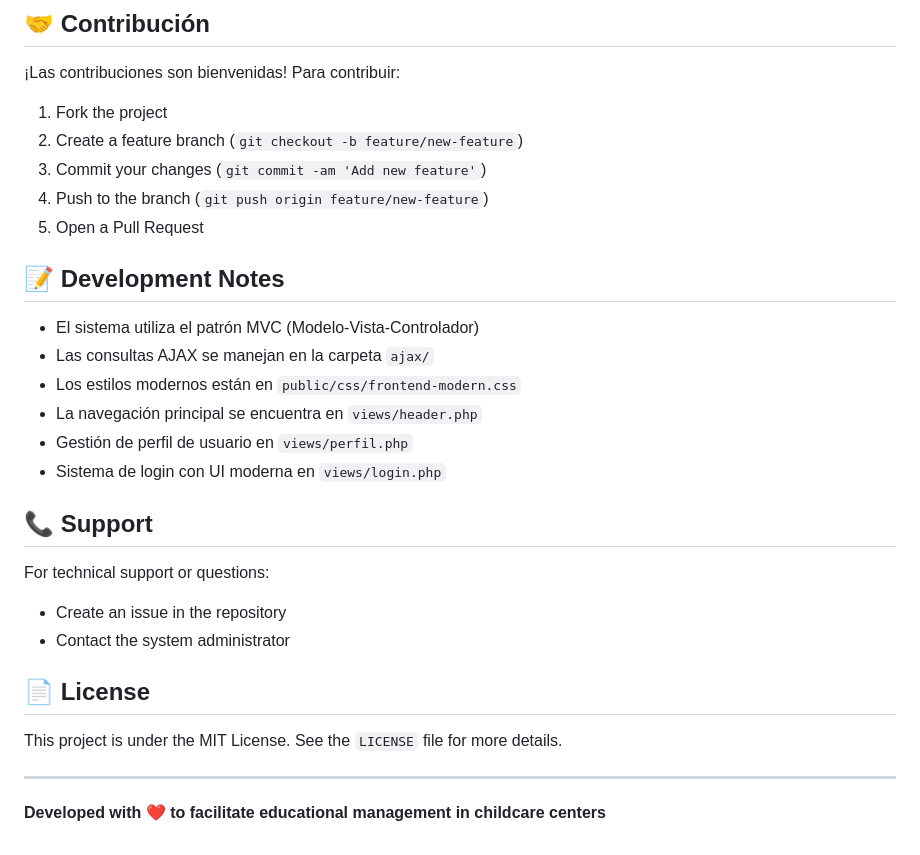
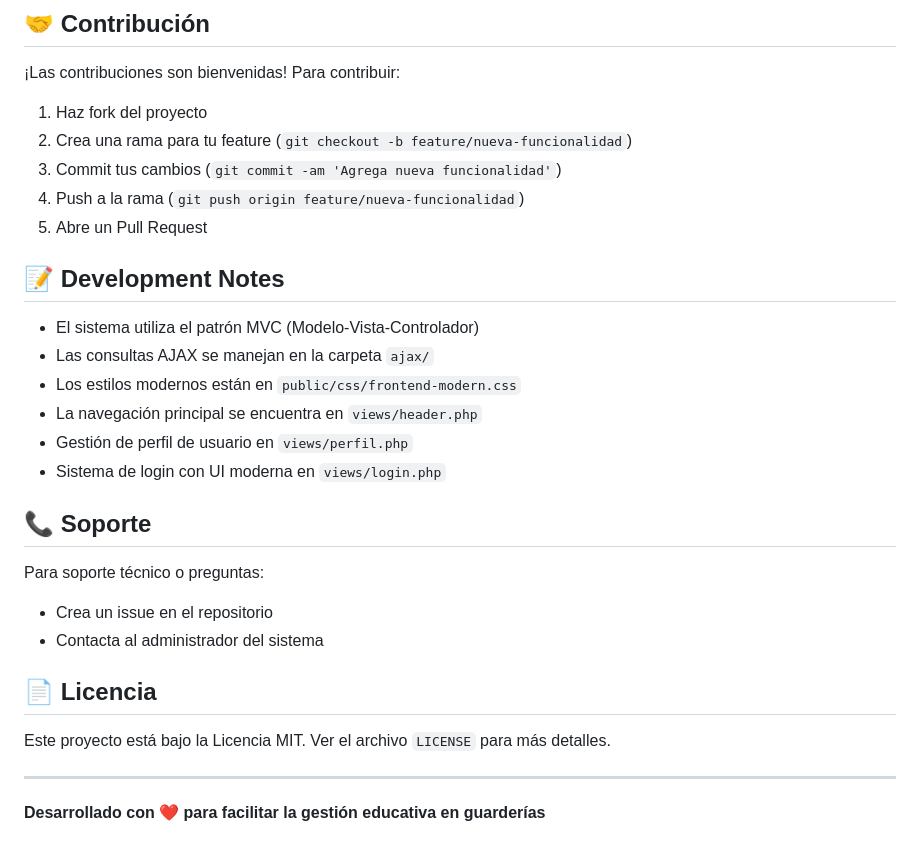
Before and after one commit to Danield05/sistema-de-guarderia, a Markdown page: README.md, the part around the change printed below. Drawn GitHub-style.

```diff
--- a/README.md
+++ b/README.md
@@ -130,11 +130,11 @@ sistema-de-guarderia/
 
 ¡Las contribuciones son bienvenidas! Para contribuir:
 
-1. Fork the project
-2. Create a feature branch (`git checkout -b feature/new-feature`)
-3. Commit your changes (`git commit -am 'Add new feature'`)
-4. Push to the branch (`git push origin feature/new-feature`)
-5. Open a Pull Request
+1. Haz fork del proyecto
+2. Crea una rama para tu feature (`git checkout -b feature/nueva-funcionalidad`)
+3. Commit tus cambios (`git commit -am 'Agrega nueva funcionalidad'`)
+4. Push a la rama (`git push origin feature/nueva-funcionalidad`)
+5. Abre un Pull Request
 
 ## 📝 Development Notes
 
@@ -145,16 +145,16 @@ sistema-de-guarderia/
 - Gestión de perfil de usuario en `views/perfil.php`
 - Sistema de login con UI moderna en `views/login.php`
 
-## 📞 Support
+## 📞 Soporte
 
-For technical support or questions:
-- Create an issue in the repository
-- Contact the system administrator
+Para soporte técnico o preguntas:
+- Crea un issue en el repositorio
+- Contacta al administrador del sistema
 
-## 📄 License
+## 📄 Licencia
 
-This project is under the MIT License. See the `LICENSE` file for more details.
+Este proyecto está bajo la Licencia MIT. Ver el archivo `LICENSE` para más detalles.
 
 ---
 
-**Developed with ❤️ to facilitate educational management in childcare centers**
+**Desarrollado con ❤️ para facilitar la gestión educativa en guarderías**
```
Also changed, not shown: other parts of README.md (+17 -17 lines).
